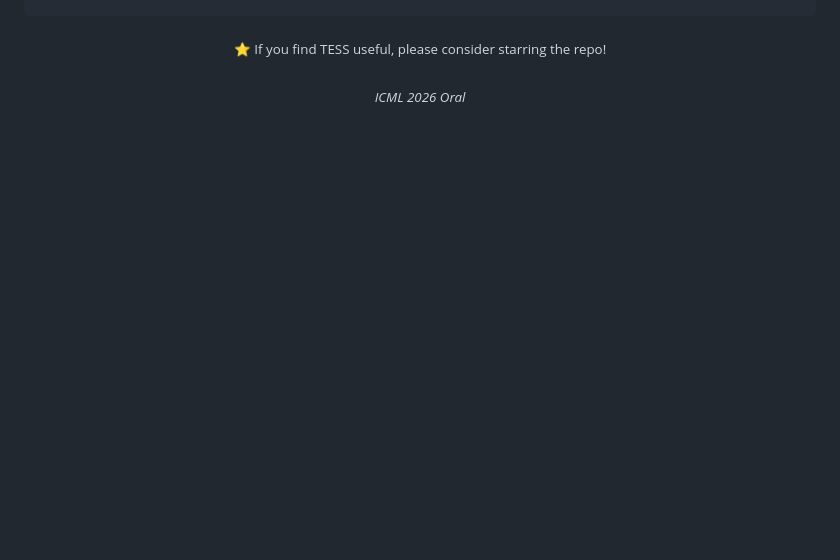
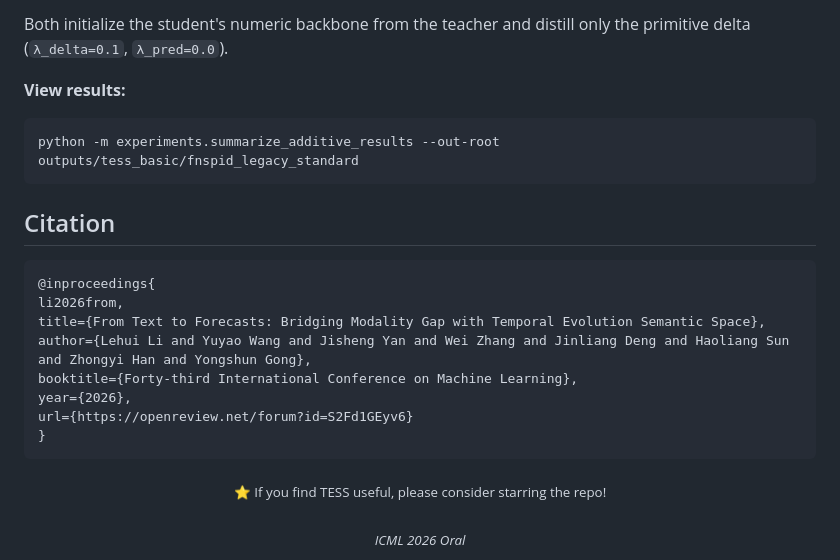
Before and after one commit to olivia3395/TESS, a Markdown page: README.md, the part around one of its changes. GitHub-like rendering; blank space fills up the shorter version.

````diff
--- a/README.md
+++ b/README.md
@@ -152,3 +210,27 @@ pip install -r requirements.txt
+Both initialize the student's numeric backbone from the teacher and distill only the primitive delta (`λ_delta=0.1`, `λ_pred=0.0`).
+
+**View results:**
+
+```bash
+python -m experiments.summarize_additive_results --out-root outputs/tess_basic/fnspid_legacy_standard
+```
+
+## Citation
+
+```bibtex
+@inproceedings{
+li2026from,
+title={From Text to Forecasts: Bridging Modality Gap with Temporal Evolution Semantic Space},
+author={Lehui Li and Yuyao Wang and Jisheng Yan and Wei Zhang and Jinliang Deng and Haoliang Sun and Zhongyi Han and Yongshun Gong},
+booktitle={Forty-third International Conference on Machine Learning},
+year={2026},
+url={https://openreview.net/forum?id=S2Fd1GEyv6}
+}
+```
+
+
+
+
 <div align="center">
 <sub>
 ⭐ If you find TESS useful, please consider starring the repo!
````
Also changed, not shown: other parts of README.md (+58 -0 lines).
